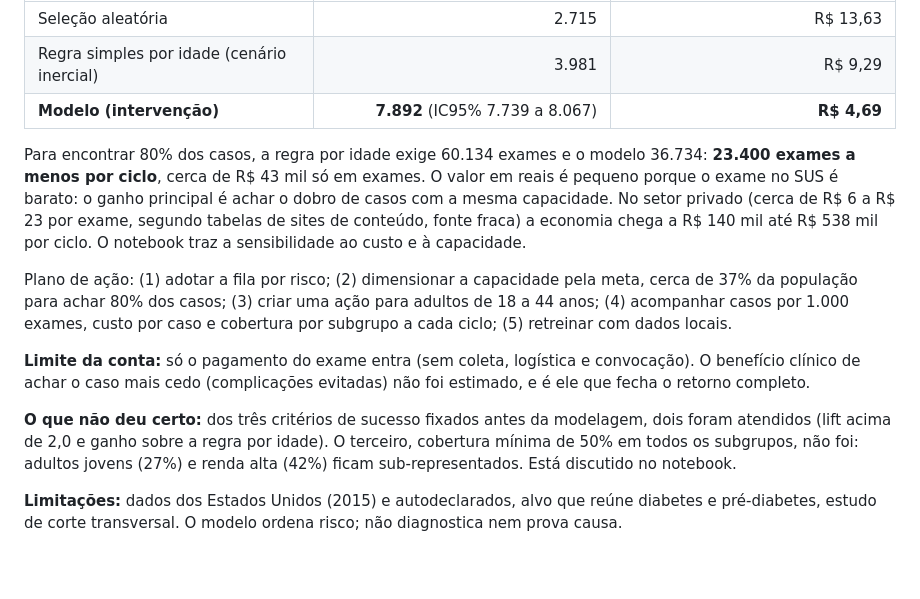
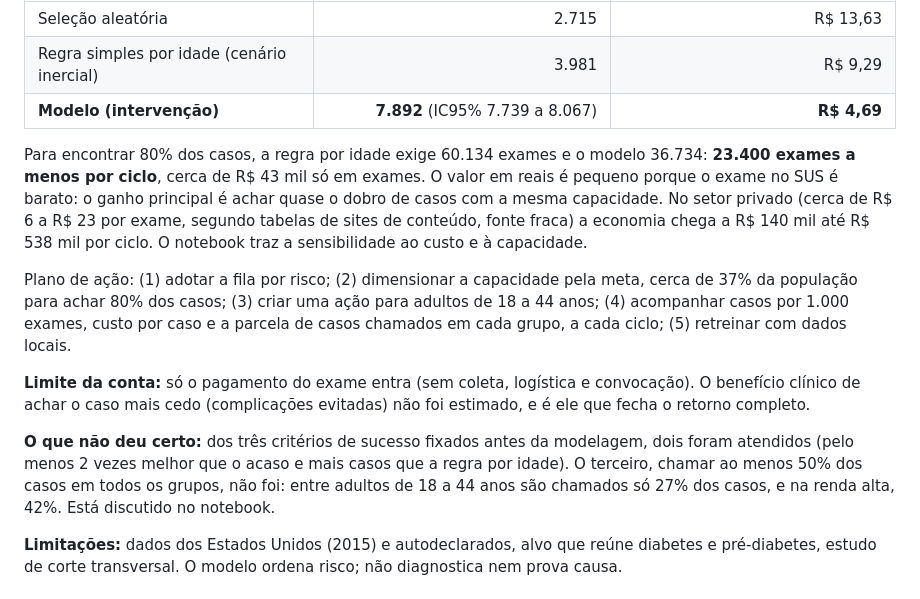
Before and after one commit to CodePenguinsCorp/diabetes-crisp-dm, a Markdown page: README.md, the part around one of its changes. GitHub-like rendering; blank space fills up the shorter version.

```diff
--- a/README.md
+++ b/README.md
@@ -63,13 +63,13 @@ A cada 100 mil adultos, com exame a **R$ 1,85** (valor do procedimento "dosagem
 | Regra simples por idade (cenário inercial) | 3.981 | R$ 9,29 |
 | **Modelo (intervenção)** | **7.892** (IC95% 7.739 a 8.067) | **R$ 4,69** |
 
-Para encontrar 80% dos casos, a regra por idade exige 60.134 exames e o modelo 36.734: **23.400 exames a menos por ciclo**, cerca de R$ 43 mil só em exames. O valor em reais é pequeno porque o exame no SUS é barato: o ganho principal é achar o dobro de casos com a mesma capacidade. No setor privado (cerca de R$ 6 a R$ 23 por exame, segundo tabelas de sites de conteúdo, fonte fraca) a economia chega a R$ 140 mil até R$ 538 mil por ciclo. O notebook traz a sensibilidade ao custo e à capacidade.
+Para encontrar 80% dos casos, a regra por idade exige 60.134 exames e o modelo 36.734: **23.400 exames a menos por ciclo**, cerca de R$ 43 mil só em exames. O valor em reais é pequeno porque o exame no SUS é barato: o ganho principal é achar quase o dobro de casos com a mesma capacidade. No setor privado (cerca de R$ 6 a R$ 23 por exame, segundo tabelas de sites de conteúdo, fonte fraca) a economia chega a R$ 140 mil até R$ 538 mil por ciclo. O notebook traz a sensibilidade ao custo e à capacidade.
 
-Plano de ação: (1) adotar a fila por risco; (2) dimensionar a capacidade pela meta, cerca de 37% da população para achar 80% dos casos; (3) criar uma ação para adultos de 18 a 44 anos; (4) acompanhar casos por 1.000 exames, custo por caso e cobertura por subgrupo a cada ciclo; (5) retreinar com dados locais.
+Plano de ação: (1) adotar a fila por risco; (2) dimensionar a capacidade pela meta, cerca de 37% da população para achar 80% dos casos; (3) criar uma ação para adultos de 18 a 44 anos; (4) acompanhar casos por 1.000 exames, custo por caso e a parcela de casos chamados em cada grupo, a cada ciclo; (5) retreinar com dados locais.
 
 **Limite da conta:** só o pagamento do exame entra (sem coleta, logística e convocação). O benefício clínico de achar o caso mais cedo (complicações evitadas) não foi estimado, e é ele que fecha o retorno completo.
 
-**O que não deu certo:** dos três critérios de sucesso fixados antes da modelagem, dois foram atendidos (lift acima de 2,0 e ganho sobre a regra por idade). O terceiro, cobertura mínima de 50% em todos os subgrupos, não foi: adultos jovens (27%) e renda alta (42%) ficam sub-representados. Está discutido no notebook.
+**O que não deu certo:** dos três critérios de sucesso fixados antes da modelagem, dois foram atendidos (pelo menos 2 vezes melhor que o acaso e mais casos que a regra por idade). O terceiro, chamar ao menos 50% dos casos em todos os grupos, não foi: entre adultos de 18 a 44 anos são chamados só 27% dos casos, e na renda alta, 42%. Está discutido no notebook.
 
 **Limitações:** dados dos Estados Unidos (2015) e autodeclarados, alvo que reúne diabetes e pré-diabetes, estudo de corte transversal. O modelo ordena risco; não diagnostica nem prova causa.
 
```
Also changed, not shown: other parts of README.md (+6 -6 lines), resultados/CONCLUSAO.md (+12 -12 lines), roteiro_apresentacao.md (+8 -8 lines), resultados/01_alvo_idade.png, resultados/02_fatores_risco.png, resultados/03_imc_correlacoes.png, resultados/04_ganho_decis.png, resultados/05_importancia_subgrupos.png, resultados/06_impacto.png, 3 other files.
